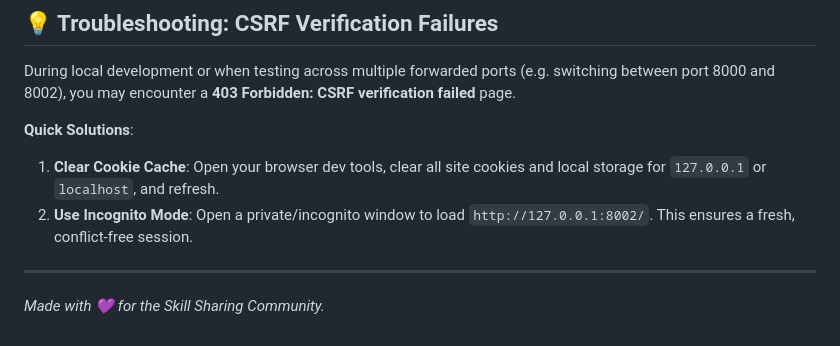
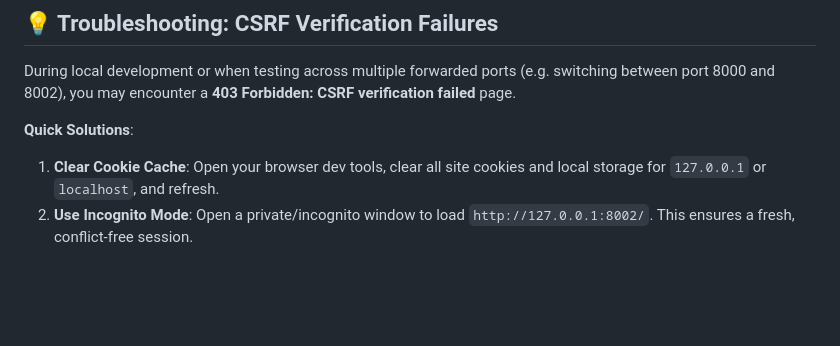
Before and after one commit to Pm023/SkillXchange, a Markdown page: README.md, the part around the change. GitHub-like rendering; blank space fills up the shorter version.

Commit message:
Remove closing statement from README
Removed the closing statement about the Skill Sharing Community.

```diff
--- a/README.md
+++ b/README.md
@@ -91,7 +91,3 @@ During local development or when testing across multiple forwarded ports (e.g. s
 **Quick Solutions**:
 1. **Clear Cookie Cache**: Open your browser dev tools, clear all site cookies and local storage for `127.0.0.1` or `localhost`, and refresh.
 2. **Use Incognito Mode**: Open a private/incognito window to load `http://127.0.0.1:8002/`. This ensures a fresh, conflict-free session.
-
----
-
-*Made with 💜 for the Skill Sharing Community.*
```
